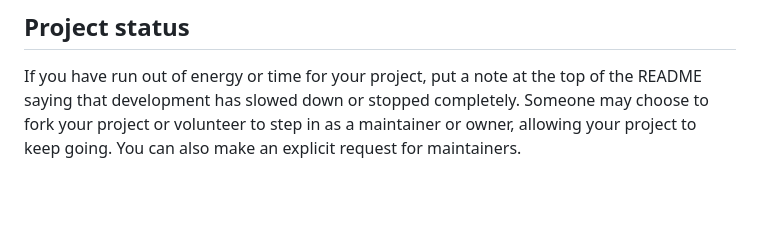
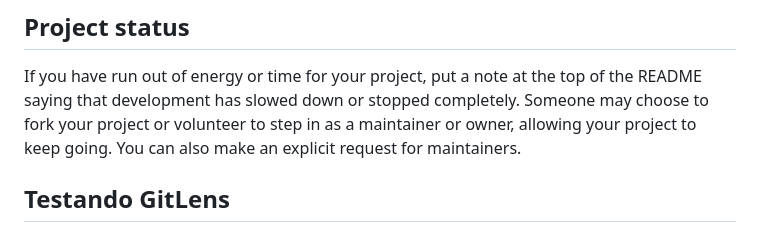
Before and after one commit to gabisssp/AulaDevops, a Markdown page: README.md, the part around the change. GitHub-like rendering; blank space fills up the shorter version.

Commit message:
mudança redme GitLens

```diff
--- a/README.md
+++ b/README.md
@@ -111,3 +111,5 @@ For open source projects, say how it is licensed.
 
 ## Project status
 If you have run out of energy or time for your project, put a note at the top of the README saying that development has slowed down or stopped completely. Someone may choose to fork your project or volunteer to step in as a maintainer or owner, allowing your project to keep going. You can also make an explicit request for maintainers.
+
+## Testando GitLens
```
